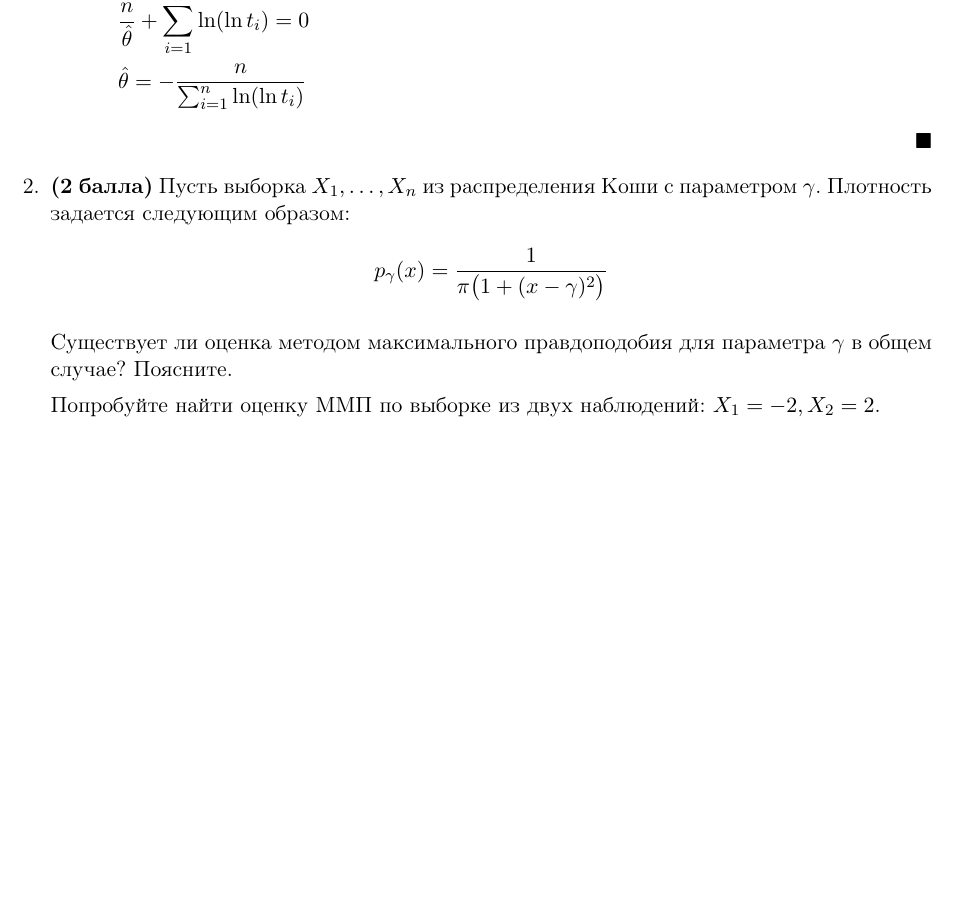
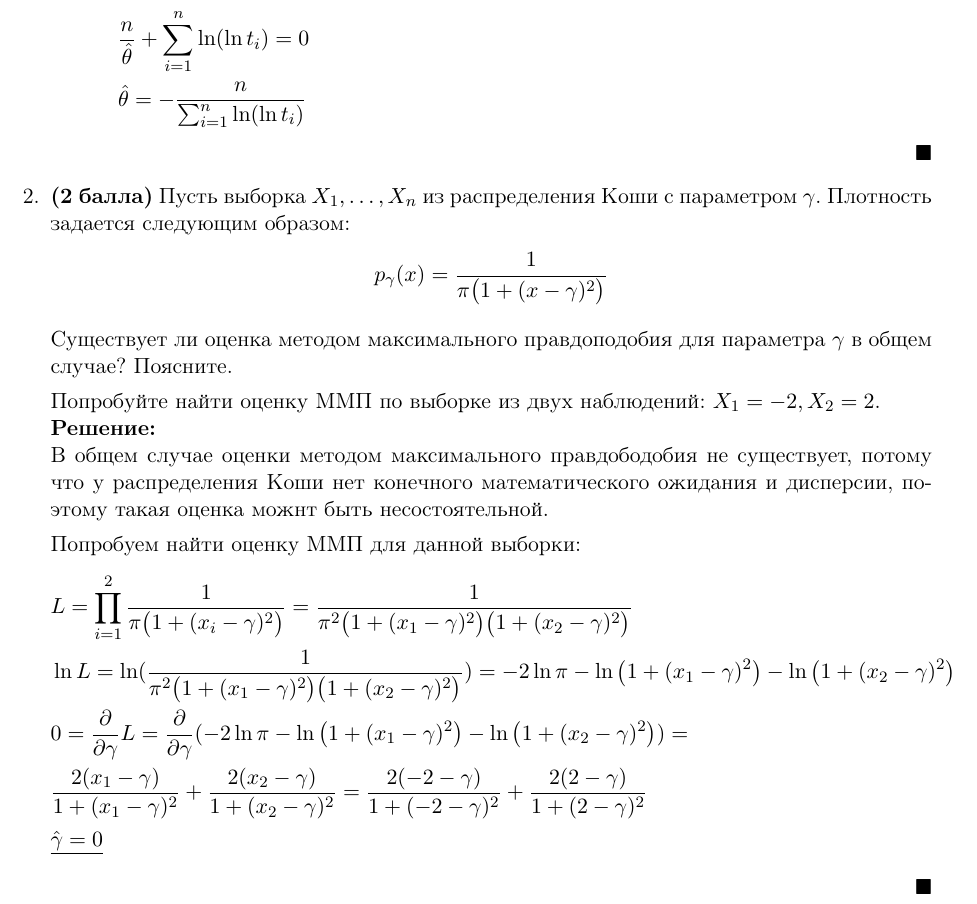
Before and after one commit to mdvasilyev/MathStat-hws, a LaTeX problem sheet (hw3.tex): part of page 3 of 3, cut at the place of the change, the shorter picture padded with empty space. Compiled offline with pdfLaTeX.

Commit message:
sln: add sln to 2

```diff
--- a/hw3.tex
+++ b/hw3.tex
@@ -87,6 +87,18 @@
     Существует ли оценка методом максимального правдоподобия для параметра $\gamma$ в общем случае? Поясните.
 
     Попробуйте найти оценку ММП по выборке из двух наблюдений: $X_1 = -2, X_2 = 2$.
+    \start
+    В общем случае оценки методом максимального правдободобия не существует, потому что у распределения Коши нет конечного математического ожидания и дисперсии, поэтому такая оценка можнт быть несостоятельной.
+
+    Попробуем найти оценку ММП для данной выборки:
+    \begin{align*}
+        &L = \prod_{i=1}^{2} \frac{1}{\pi \big(1 + (x_i - \gamma)^2\big)} = \frac{1}{\pi^2 \big(1 + (x_1 - \gamma)^2\big)\big(1 + (x_2 - \gamma)^2\big)} \\
+        &\ln L = \ln (\frac{1}{\pi^2 \big(1 + (x_1 - \gamma)^2\big)\big(1 + (x_2 - \gamma)^2\big)}) = - 2\ln\pi - \ln \big(1 + (x_1 - \gamma)^2\big) - \ln \big(1 + (x_2 - \gamma)^2\big) \\
+        &0 = \frac{\partial}{\partial \gamma} L = \frac{\partial}{\partial \gamma} (- 2\ln\pi - \ln \big(1 + (x_1 - \gamma)^2\big) - \ln \big(1 + (x_2 - \gamma)^2\big)) = \\
+        &\frac{2(x_1 - \gamma)}{1 + (x_1 - \gamma)^2} + \frac{2(x_2 - \gamma)}{1 + (x_2 - \gamma)^2} = \frac{2(-2 - \gamma)}{1 + (-2 - \gamma)^2} + \frac{2(2 - \gamma)}{1 + (2 - \gamma)^2} \\
+        &\underline{\hat{\gamma} = 0}
+    \end{align*}
+    \finish
 \end{enumerate}
 
 \end{document}
```
